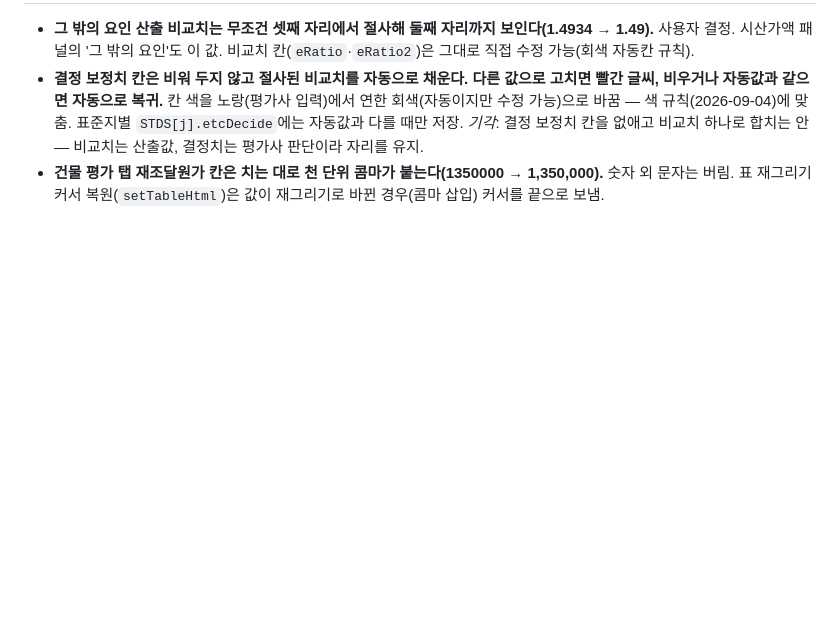
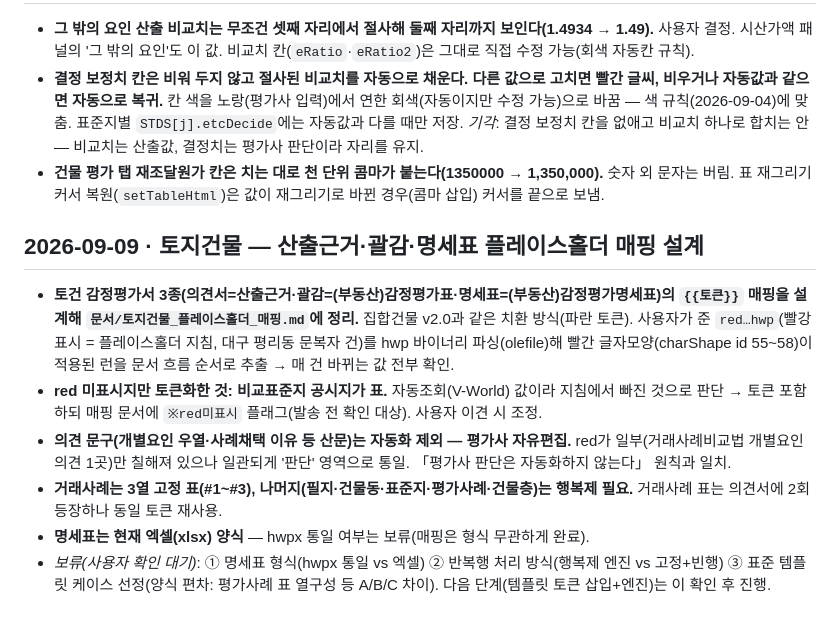
Before and after one commit to wjjung111/ongyeol, a Markdown page: 문서/결정기록.md, the part around the change. Rendered like a GitHub page; blank space fills up the shorter version.

```diff
--- a/문서/결정기록.md
+++ b/문서/결정기록.md
@@ -95,3 +95,12 @@
 - **그 밖의 요인 산출 비교치는 무조건 셋째 자리에서 절사해 둘째 자리까지 보인다(1.4934 → 1.49).** 사용자 결정. 시산가액 패널의 '그 밖의 요인'도 이 값. 비교치 칸(`eRatio`·`eRatio2`)은 그대로 직접 수정 가능(회색 자동칸 규칙).
 - **결정 보정치 칸은 비워 두지 않고 절사된 비교치를 자동으로 채운다. 다른 값으로 고치면 빨간 글씨, 비우거나 자동값과 같으면 자동으로 복귀.** 칸 색을 노랑(평가사 입력)에서 연한 회색(자동이지만 수정 가능)으로 바꿈 — 색 규칙(2026-09-04)에 맞춤. 표준지별 `STDS[j].etcDecide`에는 자동값과 다를 때만 저장. *기각*: 결정 보정치 칸을 없애고 비교치 하나로 합치는 안 — 비교치는 산출값, 결정치는 평가사 판단이라 자리를 유지.
 - **건물 평가 탭 재조달원가 칸은 치는 대로 천 단위 콤마가 붙는다(1350000 → 1,350,000).** 숫자 외 문자는 버림. 표 재그리기 커서 복원(`setTableHtml`)은 값이 재그리기로 바뀐 경우(콤마 삽입) 커서를 끝으로 보냄.
+
+## 2026-09-09 · 토지건물 — 산출근거·괄감·명세표 플레이스홀더 매핑 설계
+
+- **토건 감정평가서 3종(의견서=산출근거·괄감=(부동산)감정평가표·명세표=(부동산)감정평가명세표)의 `{{토큰}}` 매핑을 설계해 `문서/토지건물_플레이스홀더_매핑.md`에 정리.** 집합건물 v2.0과 같은 치환 방식(파란 토큰). 사용자가 준 `red…hwp`(빨강 표시 = 플레이스홀더 지침, 대구 평리동 문복자 건)를 hwp 바이너리 파싱(olefile)해 빨간 글자모양(charShape id 55~58)이 적용된 런을 문서 흐름 순서로 추출 → 매 건 바뀌는 값 전부 확인.
+- **red 미표시지만 토큰화한 것: 비교표준지 공시지가 표.** 자동조회(V-World) 값이라 지침에서 빠진 것으로 판단 → 토큰 포함하되 매핑 문서에 `※red미표시` 플래그(발송 전 확인 대상). 사용자 이견 시 조정.
+- **의견 문구(개별요인 우열·사례채택 이유 등 산문)는 자동화 제외 — 평가사 자유편집.** red가 일부(거래사례비교법 개별요인 의견 1곳)만 칠해져 있으나 일관되게 '판단' 영역으로 통일. 「평가사 판단은 자동화하지 않는다」 원칙과 일치.
+- **거래사례는 3열 고정 표(#1~#3), 나머지(필지·건물동·표준지·평가사례·건물층)는 행복제 필요.** 거래사례 표는 의견서에 2회 등장하나 동일 토큰 재사용.
+- **명세표는 현재 엑셀(xlsx) 양식** — hwpx 통일 여부는 보류(매핑은 형식 무관하게 완료).
+- *보류(사용자 확인 대기)*: ① 명세표 형식(hwpx 통일 vs 엑셀) ② 반복행 처리 방식(행복제 엔진 vs 고정+빈행) ③ 표준 템플릿 케이스 선정(양식 편차: 평가사례 표 열구성 등 A/B/C 차이). 다음 단계(템플릿 토큰 삽입+엔진)는 이 확인 후 진행.
```
Also changed, not shown: 문서/토지건물_플레이스홀더_매핑.md (added, +359 -0 lines).
